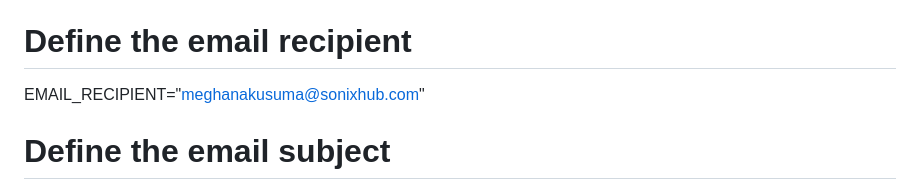
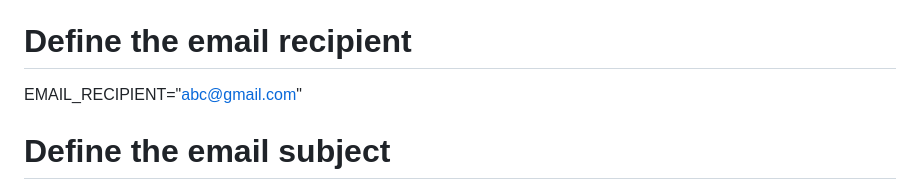
Before and after one commit to dev-ops-aws/sonix_batch3, a Markdown page: linux-proj/readme.md, the part around the change. Rendered like a GitHub page.

```diff
--- a/linux-proj/readme.md
+++ b/linux-proj/readme.md
@@ -81,7 +81,7 @@ LOG_FILE="/var/log/auth.log"
 
 # Define the email recipient
 
-EMAIL_RECIPIENT="meghanakusuma@sonixhub.com"
+EMAIL_RECIPIENT="abc@gmail.com"
 
 # Define the email subject
 
```
